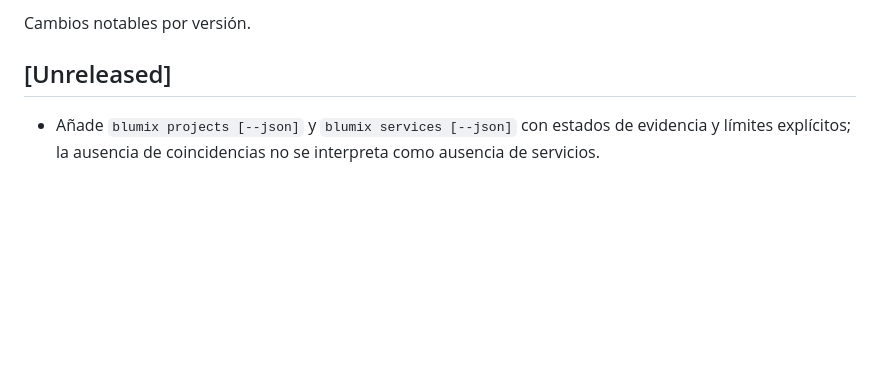
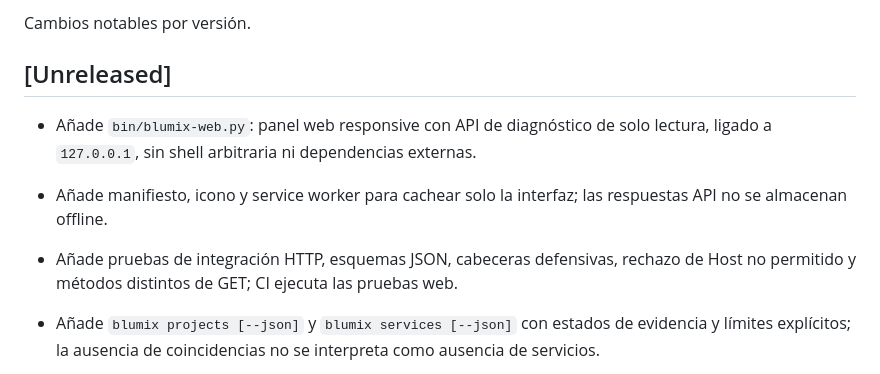
Before and after one commit to ariasalejo/Blumix, a Markdown page: CHANGELOG.md, the part around the change. Drawn GitHub-style; blank space fills up the shorter version.

Commit message:
Document local web intelligence center delivery

```diff
--- a/CHANGELOG.md
+++ b/CHANGELOG.md
@@ -3,6 +3,10 @@
 Cambios notables por versión.
 
 ## [Unreleased]
+
+- Añade `bin/blumix-web.py`: panel web responsive con API de diagnóstico de solo lectura, ligado a `127.0.0.1`, sin shell arbitraria ni dependencias externas.
+- Añade manifiesto, icono y service worker para cachear solo la interfaz; las respuestas API no se almacenan offline.
+- Añade pruebas de integración HTTP, esquemas JSON, cabeceras defensivas, rechazo de Host no permitido y métodos distintos de GET; CI ejecuta las pruebas web.
 
 - Añade `blumix projects [--json]` y `blumix services [--json]` con estados de evidencia y límites explícitos; la ausencia de coincidencias no se interpreta como ausencia de servicios.
 - Añade `blumix intelligence --json` con salida estructurada, fuentes y estados desconocidos.
```
